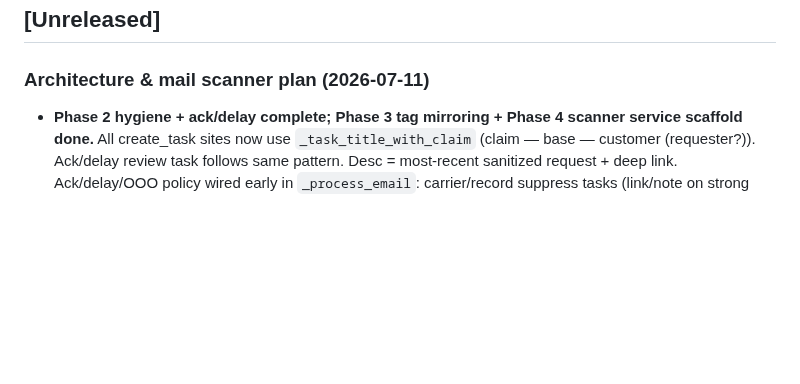
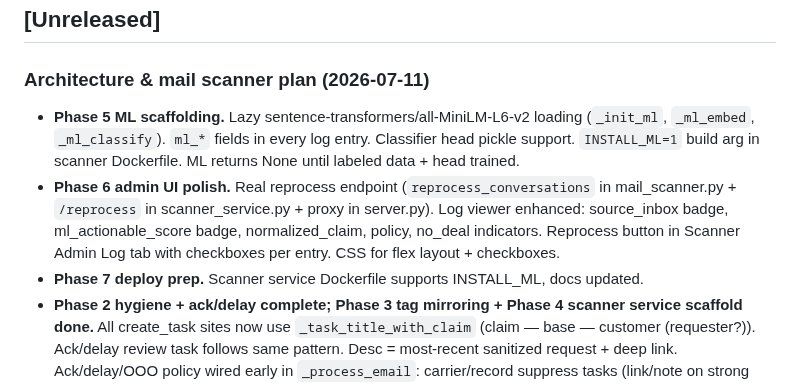
Before and after one commit to kachapman/onlyoffice-crm-kanban, a Markdown page: CHANGELOG.md, the part around the change. Drawn GitHub-style; blank space fills up the shorter version.

Commit message:
docs: add Phase 5/6/7 changelog entries

```diff
--- a/CHANGELOG.md
+++ b/CHANGELOG.md
@@ -6,6 +6,9 @@ All notable changes to the CRM Kanban dashboard are documented here.
 
 ### Architecture & mail scanner plan (2026-07-11)
 
+- **Phase 5 ML scaffolding.** Lazy sentence-transformers/all-MiniLM-L6-v2 loading (`_init_ml`, `_ml_embed`, `_ml_classify`). `ml_*` fields in every log entry. Classifier head pickle support. `INSTALL_ML=1` build arg in scanner Dockerfile. ML returns None until labeled data + head trained.
+- **Phase 6 admin UI polish.** Real reprocess endpoint (`reprocess_conversations` in mail_scanner.py + `/reprocess` in scanner_service.py + proxy in server.py). Log viewer enhanced: source_inbox badge, ml_actionable_score badge, normalized_claim, policy, no_deal indicators. Reprocess button in Scanner Admin Log tab with checkboxes per entry. CSS for flex layout + checkboxes.
+- **Phase 7 deploy prep.** Scanner service Dockerfile supports INSTALL_ML, docs updated.
 - **Phase 2 hygiene + ack/delay complete; Phase 3 tag mirroring + Phase 4 scanner service scaffold done.** All create_task sites now use `_task_title_with_claim` (claim — base — customer (requester?)). Ack/delay review task follows same pattern. Desc = most-recent sanitized request + deep link. Ack/delay/OOO policy wired early in `_process_email`: carrier/record suppress tasks (link/note on strong only); contractor forwards create "Notify customer of delay" review task.
 - **Dashboard CRM Mail Quick View (Inbox tab) now unconditionally uses bot credentials.** Every call under `/api/2.0/mail*` (conversations list, messages, accounts, mark, move, link, tag, etc. — GET and mutations) from the dashboard is routed through `_bot_crm_proxy` with `BOT_CRM_EMAIL` / `BOT_CRM_PASSWORD`. All users see the exact same two inboxes + bot mail tags (e.g. "Bot Review"). Personal inboxes are excluded from this modal. (Server enforcement in GET and POST/PUT handlers.)
 - **Mail tag mirroring in quick view.** `getMailTags(m)` tolerant reader. `.mail-tags` column + `.mail-tag-chip` (Bot Review highlighted) in `renderMailList`; CSS for chips + header.
```
